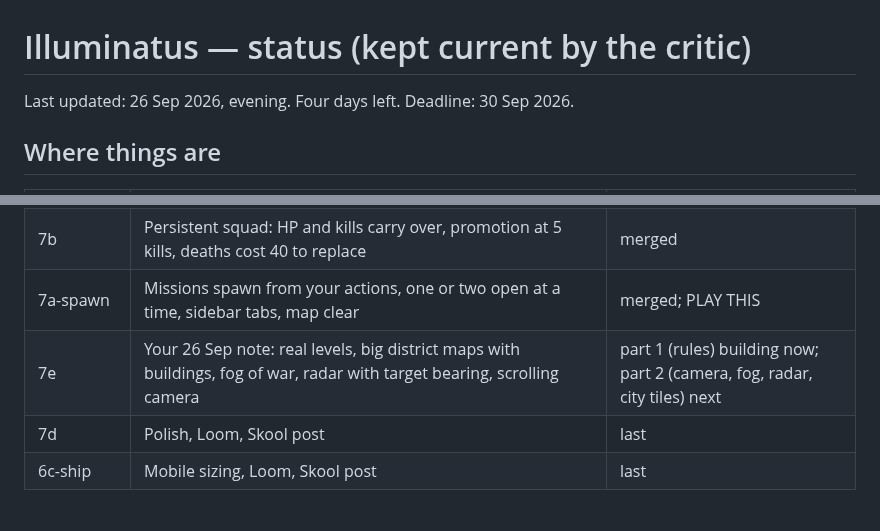
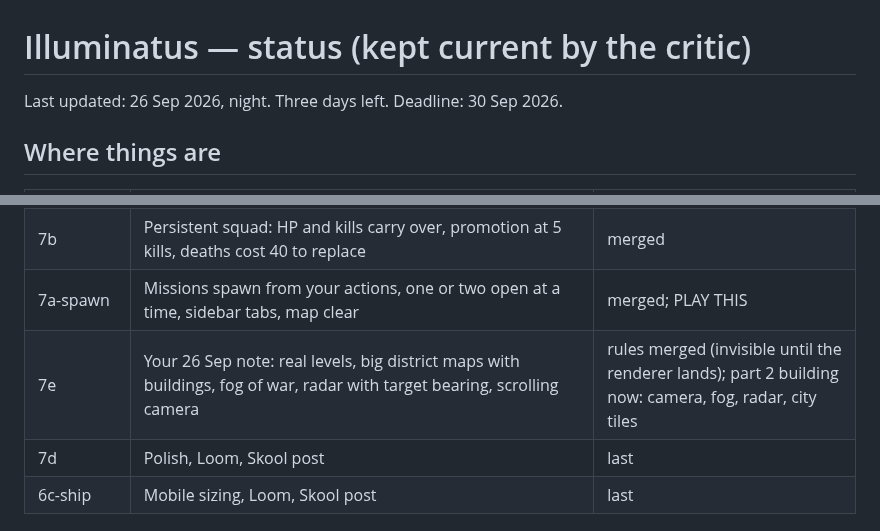
Before and after one commit to SeaneySean/directive, a Markdown page: docs/STATUS.md, 2 parts joined by grey strips. Drawn GitHub-style.

```diff
--- a/docs/STATUS.md
+++ b/docs/STATUS.md
@@ -1,6 +1,6 @@
 # Illuminatus — status (kept current by the critic)
 
-Last updated: 26 Sep 2026, evening. Four days left. Deadline: 30 Sep 2026.
+Last updated: 26 Sep 2026, night. Three days left. Deadline: 30 Sep 2026.
 
 ## Where things are
 
@@ -15,7 +15,7 @@ Last updated: 26 Sep 2026, evening. Four days left. Deadline: 30 Sep 2026.
 | 7a-campaign | Missions offered per region on the world map, rewards, the UI for all three types | merged; PLAY THIS |
 | 7b | Persistent squad: HP and kills carry over, promotion at 5 kills, deaths cost 40 to replace | merged |
 | 7a-spawn | Missions spawn from your actions, one or two open at a time, sidebar tabs, map clear | merged; PLAY THIS |
-| 7e | Your 26 Sep note: real levels, big district maps with buildings, fog of war, radar with target bearing, scrolling camera | part 1 (rules) building now; part 2 (camera, fog, radar, city tiles) next |
+| 7e | Your 26 Sep note: real levels, big district maps with buildings, fog of war, radar with target bearing, scrolling camera | rules merged (invisible until the renderer lands); part 2 building now: camera, fog, radar, city tiles |
 | 7d | Polish, Loom, Skool post | last |
 | 6c-ship | Mobile sizing, Loom, Skool post | last |
 
```
Also changed, not shown: DESIGN.md (+2 -1 lines).
